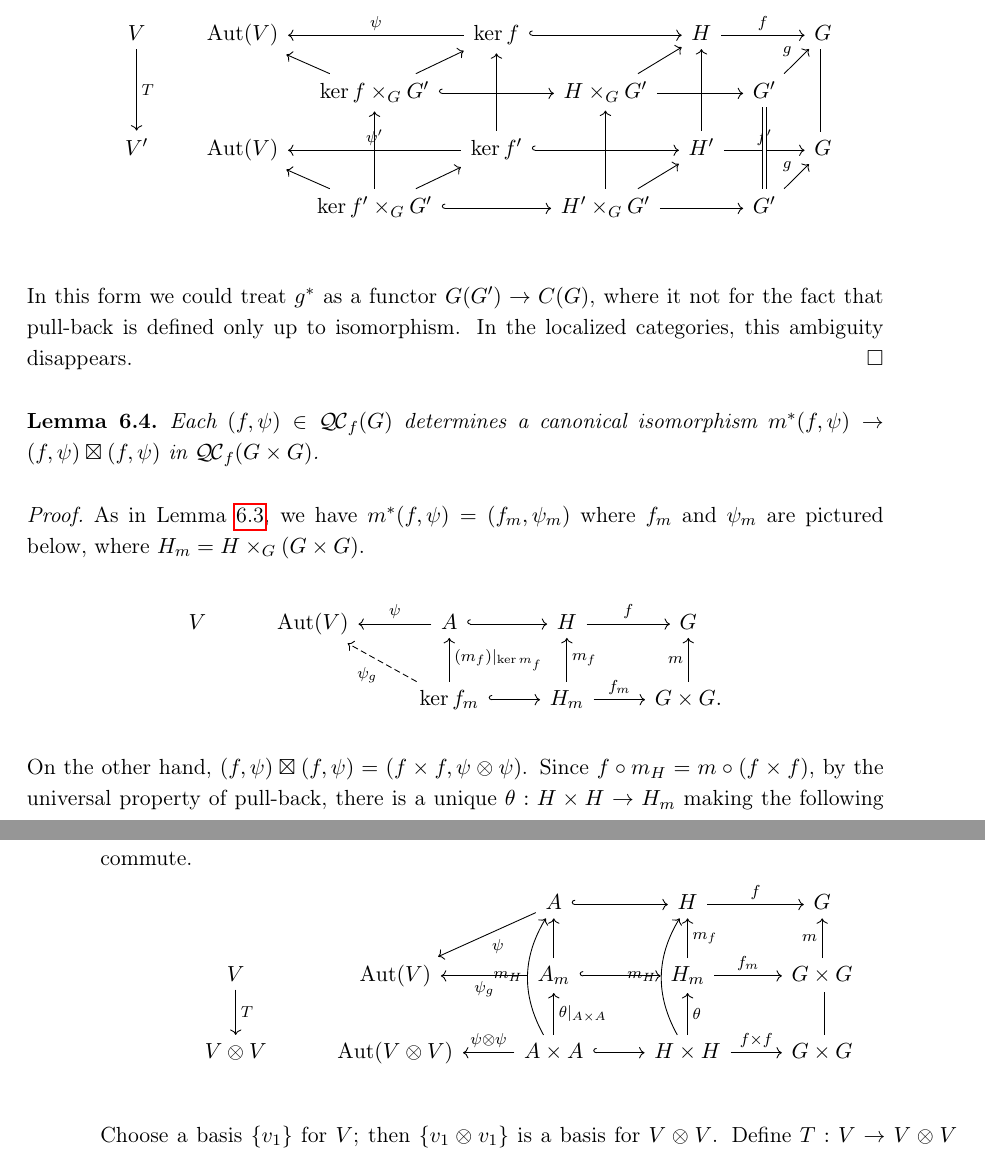
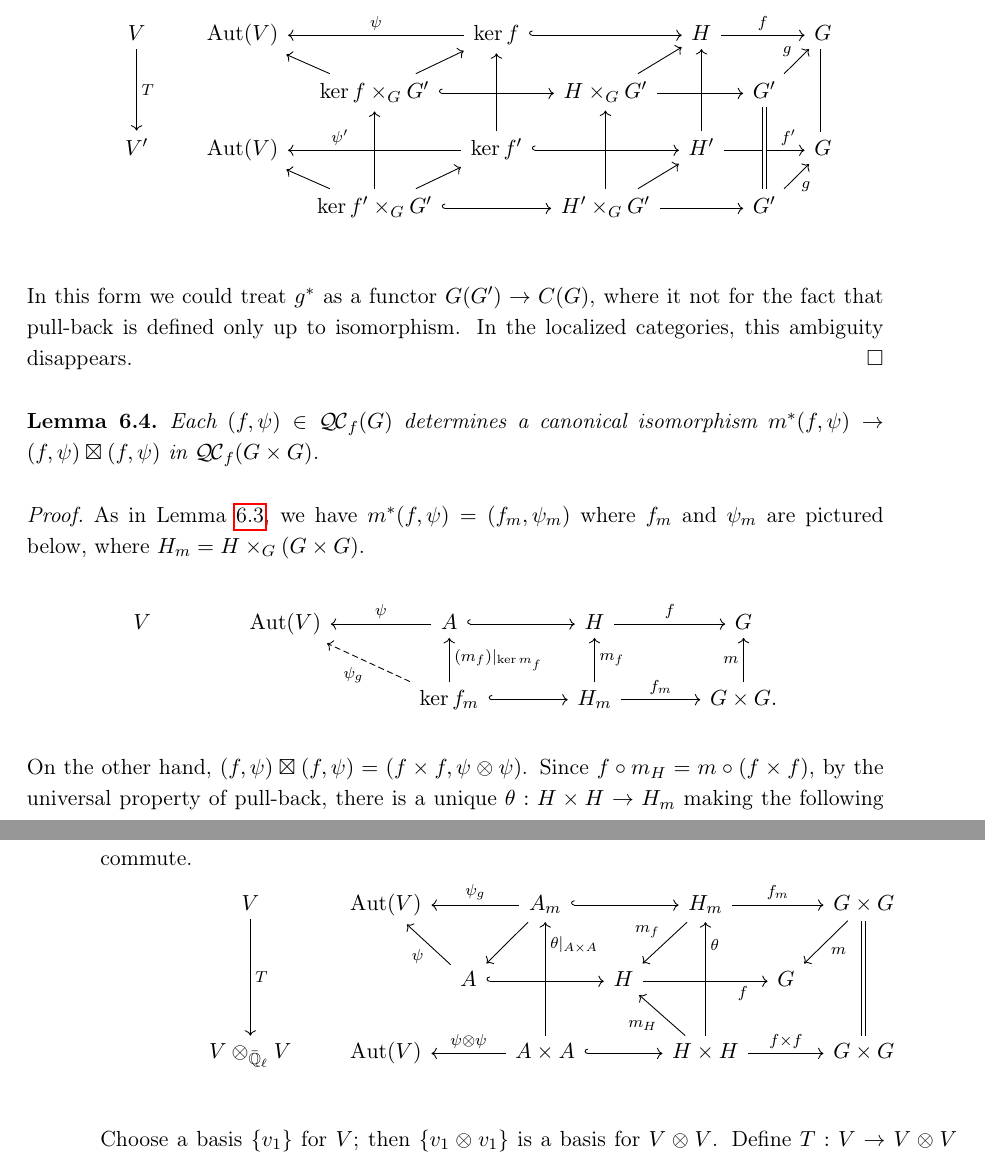
Before and after one commit to CliftonCunningham/geometrization-tori, a LaTeX paper (shanghai.tex): two parts of pages 15 and 16 of 34, joined at a grey line, cut so that both start at the same text. Compiled offline with pdfLaTeX.

Commit message:
Fixed diagrams in the section on finite quasicharacters.

```diff
--- a/shanghai.tex
+++ b/shanghai.tex
@@ -874,8 +874,8 @@ The key point is that pull-back along $g$ takes isogenies to isogenies, and maps
 \begin{tikzcd}[row sep=10,column sep=10]
 \ & V \arrow{dd}{T} && \Aut(V) && \arrow[swap]{ll}{\psi} \ker f \arrow[hook]{rr} && H \arrow{rr}{f} && \arrow[equal]{dd} G\\
  && && \arrow{ul} \ker f\times_G G' \arrow{ur} \arrow[hook]{rr} && H\times_G G' \arrow{ur} \arrow{rr} && G' \arrow{ur}{g} & \\
-& V' && \Aut(V) && \arrow[swap]{ll}{\psi'} \arrow[swap]{uu}{} \ker f'  \arrow[hook]{rr} && \arrow[swap]{uu} H' \arrow{rr}{f'} && G\\
- && && \arrow{ul} \ker f'\times_G G' \arrow{uu} \arrow{ur} \arrow[hook]{rr} && \arrow{uu} H'\times_G G' \arrow{ur} \arrow{rr} && \arrow[equals]{uu} G' \arrow{ur}{g} & \\
+& V' && \Aut(V) && \arrow[swap,pos=0.7]{ll}{\psi'} \arrow[swap]{uu}{} \ker f'  \arrow[hook]{rr} && \arrow[swap]{uu} H' \arrow[pos=0.8]{rr}{f'} && G\\
+ && && \arrow{ul} \ker f'\times_G G' \arrow{uu} \arrow{ur} \arrow[hook]{rr} && \arrow{uu} H'\times_G G' \arrow{ur} \arrow{rr} && \arrow[equals]{uu} G' \arrow[swap]{ur}{g} & \\
 \end{tikzcd}
 \]
 In this form we could treat $g^*$ as a functor $G(G')\to C(G)$, where it not for the fact that pull-back is defined only up to isomorphism. In the localized categories, this ambiguity disappears.
@@ -889,7 +889,7 @@ Each $(f,\psi)\in \QCf(G)$ determines a canonical isomorphism $m^*(f,\psi) \to (
 \begin{proof}
 As in Lemma~\ref{lemma:finite-pull-back}, we have $m^*(f,\psi) = (f_m,\psi_m)$ where $f_m$ and $\psi_m$ are pictured below, where $H_m = H\times_G(G\times G)$.
 \[
-\begin{tikzcd}
+\begin{tikzcd}[column sep=40]
 V & \Aut(V) & \arrow[swap]{l}{\psi} A \arrow[hook]{r} & H \arrow{r}{f} &  G\\
   &  & \arrow[dashed]{ul}{\psi_g} \arrow[swap]{u}{(m_f)\vert_{\ker m_f}} \ker f_m \arrow[hook]{r} & \arrow[swap]{u}{m_f} H_m \arrow{r}{f_m} & \arrow{u}{m} G\times G.
 \end{tikzcd}
@@ -897,10 +897,10 @@ V & \Aut(V) & \arrow[swap]{l}{\psi} A \arrow[hook]{r} & H \arrow{r}{f} &  G\\
 On the other hand, $(f,\psi) \boxtimes (f,\psi) = (f\times f, \psi\otimes \psi)$.
 Since $f\circ m_H = m \circ (f\times f)$, by the universal property of pull-back, there is a unique $\theta : H\times H \to H_m$ making the following commute.
 \[
-\begin{tikzcd}
-\ &  & \arrow{ld}{\psi} A \arrow[hook]{r} & H \arrow{r}{f} &  G\\
-V \arrow{d}{T} & \Aut(V)  & \arrow{l}{\psi_g} \arrow{u} A_m \arrow[hook]{r} & \arrow[swap]{u}{m_f} H_m \arrow{r}{f_m} & \arrow{u}{m} G\times G\\
-V\otimes V & \Aut(V\otimes V) & \arrow[swap]{l}{\psi\otimes\psi} \arrow[bend left]{uu}{m_H} \arrow[swap]{u}{\theta\vert_{A\times A}} A \times A \arrow[hook]{r}{} & \arrow[bend left]{uu}{m_H} \arrow[swap]{u}{\theta} H \times H \arrow{r}{f\times f} & \arrow[equal]{u} G\times G\\
+\begin{tikzcd}[row sep=20,column sep=10]
+\ & V \arrow{dd}{T} && \Aut(V) && \arrow{dl} \arrow[swap]{ll}{\psi_g} A_m \arrow[hook]{rr} && \arrow[swap]{ld}{m_f} H_m \arrow{rr}{f_m} && \arrow[equal]{dd} \arrow{ld}{m} G\times G\\
+ && && \arrow{ul}{\psi} A  \arrow[hook]{rr} && H  \arrow[swap, pos=0.8]{rr}{f} && G  & \\
+& V\otimes_{\EE} V && \Aut(V) && \arrow[swap]{ll}{\psi \otimes \psi} \arrow[swap,pos=0.8]{uu}{\theta\vert_{A\times A}} A\times A \arrow[hook]{rr} && \arrow[swap,pos=0.8]{uu}{\theta} \arrow{ul}{m_H} H\times H \arrow{rr}{f\times f} && G\times G\\
 \end{tikzcd}
 \]
 Choose a basis $\{ v_1 \}$ for $V$; then $\{ v_1\otimes v_1 \}$ is a basis for $V\otimes V$. Define $T : V \to V\otimes V$ by $T(v_1) = v_1\otimes v_1$. Then the lower part of this diagram defines a weak isomorphism $(\theta,T): m^*(f,\psi) \to (f,\psi)\boxtimes (f,\psi)$  in $C_1(G)$.
```
Also changed, not shown: shanghai.tex (4 more changed lines).
